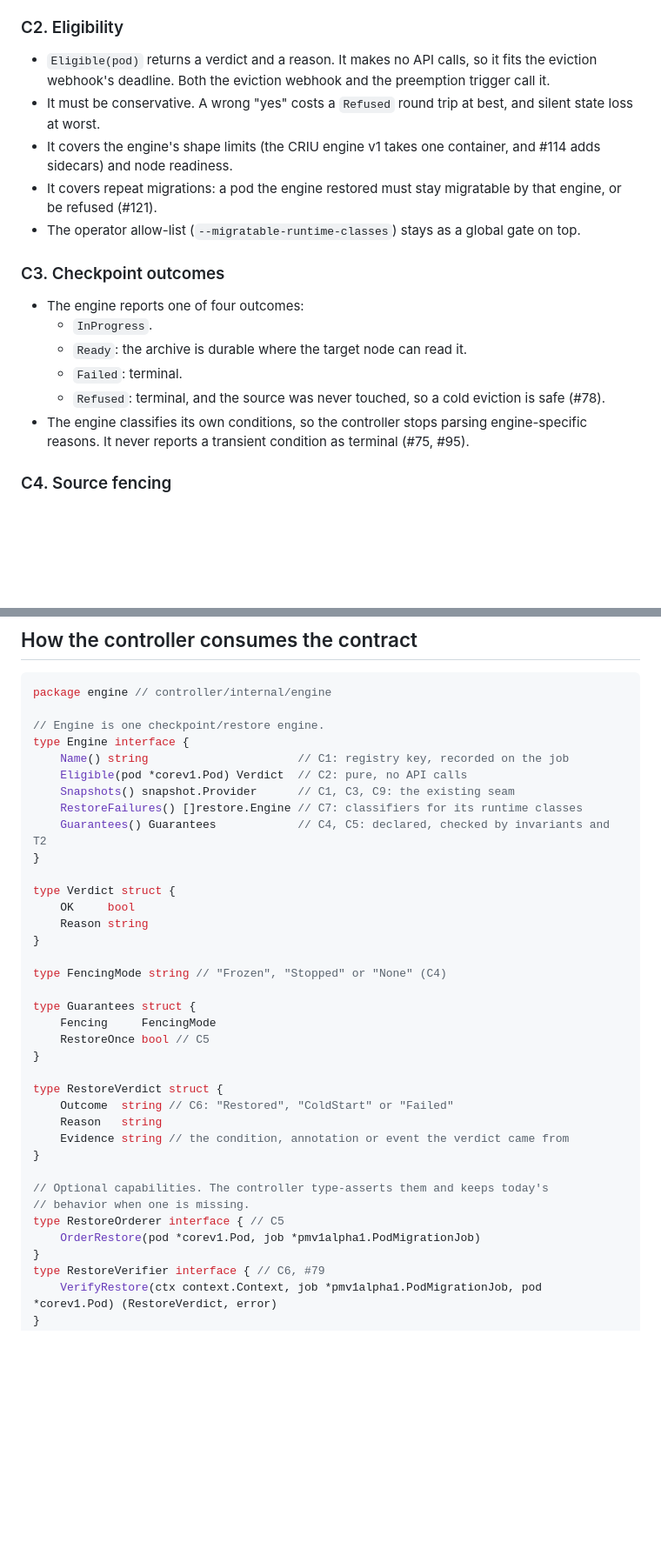
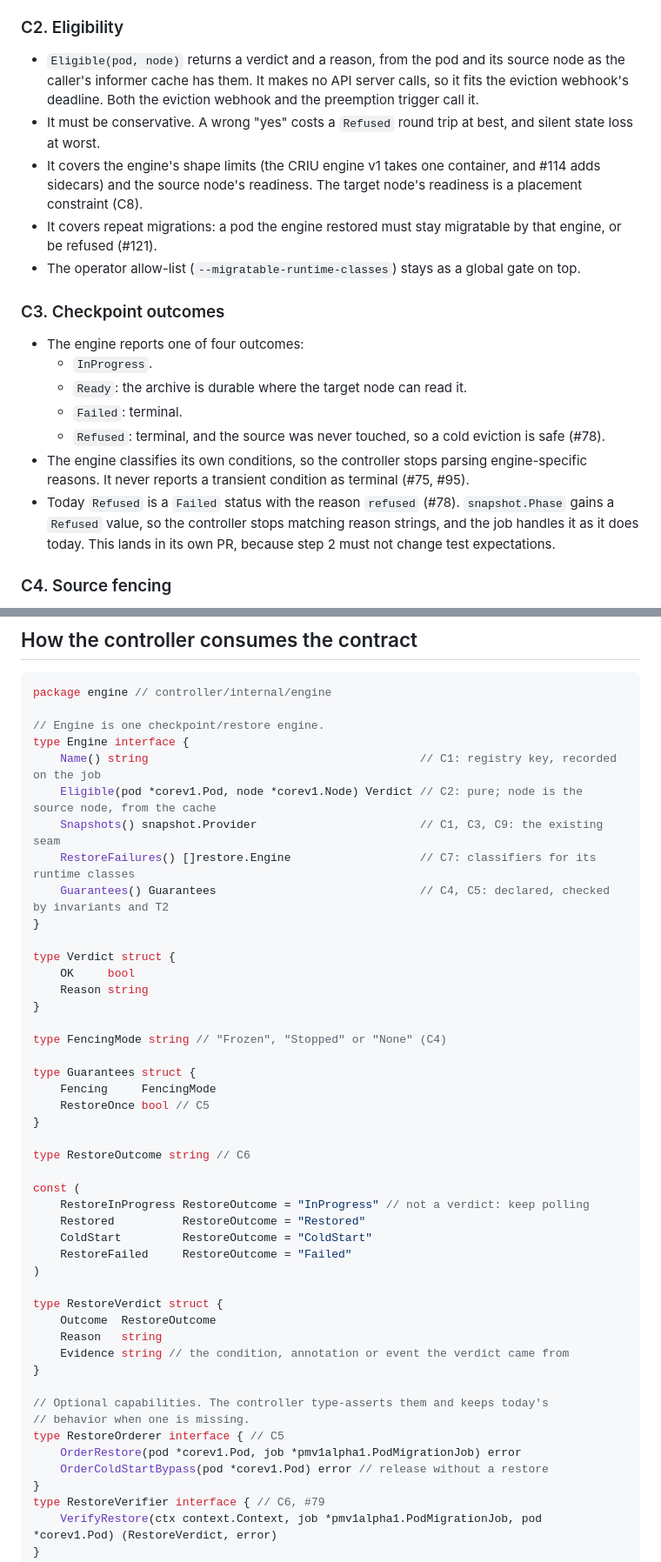
Before and after one commit to gke-labs/pod-migration, a Markdown page: docs/design/engine-contract.md, 2 parts joined by grey strips. Shown at 87% size. Drawn GitHub-style; blank space fills up the shorter version.

Commit message:
docs(design): address review of the engine contract
- RestoreOrderer: OrderRestore returns an error, and the engine also
  defines the cold-start bypass (OrderColdStartBypass; ps-name "" today).
- Guardrails: I1 and I2 read the ps-name annotation today; they move to
  the job's engine's restore order once engines resolve per pod (step 3).
- RestoreVerdict: typed RestoreOutcome with a non-terminal InProgress.
- C3: snapshot.Phase gains Refused, in its own PR (not step 2).
- C2: Eligible(pod, node), with the source node from the caller's cache;
  target-node readiness stays a placement constraint (C8).
- Compatibility: the engine metric label changes existing label sets.

```diff
--- a/docs/design/engine-contract.md
+++ b/docs/design/engine-contract.md
@@ -64,9 +64,9 @@ Non-goals:
 
 ### C2. Eligibility
 
-- `Eligible(pod)` returns a verdict and a reason. It makes no API calls, so it fits the eviction webhook's deadline. Both the eviction webhook and the preemption trigger call it.
+- `Eligible(pod, node)` returns a verdict and a reason, from the pod and its source node as the caller's informer cache has them. It makes no API server calls, so it fits the eviction webhook's deadline. Both the eviction webhook and the preemption trigger call it.
 - It must be conservative. A wrong "yes" costs a `Refused` round trip at best, and silent state loss at worst.
-- It covers the engine's shape limits (the CRIU engine v1 takes one container, and #114 adds sidecars) and node readiness.
+- It covers the engine's shape limits (the CRIU engine v1 takes one container, and #114 adds sidecars) and the source node's readiness. The target node's readiness is a placement constraint (C8).
 - It covers repeat migrations: a pod the engine restored must stay migratable by that engine, or be refused (#121).
 - The operator allow-list (`--migratable-runtime-classes`) stays as a global gate on top.
 
@@ -78,6 +78,7 @@ Non-goals:
   - `Failed`: terminal.
   - `Refused`: terminal, and the source was never touched, so a cold eviction is safe (#78).
 - The engine classifies its own conditions, so the controller stops parsing engine-specific reasons. It never reports a transient condition as terminal (#75, #95).
+- Today `Refused` is a `Failed` status with the reason `refused` (#78). `snapshot.Phase` gains a `Refused` value, so the controller stops matching reason strings, and the job handles it as it does today. This lands in its own PR, because step 2 must not change test expectations.
 
 ### C4. Source fencing
 
@@ -184,11 +185,11 @@ package engine // controller/internal/engine
 
 // Engine is one checkpoint/restore engine.
 type Engine interface {
-	Name() string                      // C1: registry key, recorded on the job
-	Eligible(pod *corev1.Pod) Verdict  // C2: pure, no API calls
-	Snapshots() snapshot.Provider      // C1, C3, C9: the existing seam
-	RestoreFailures() []restore.Engine // C7: classifiers for its runtime classes
-	Guarantees() Guarantees            // C4, C5: declared, checked by invariants and T2
+	Name() string                                        // C1: registry key, recorded on the job
+	Eligible(pod *corev1.Pod, node *corev1.Node) Verdict // C2: pure; node is the source node, from the cache
+	Snapshots() snapshot.Provider                        // C1, C3, C9: the existing seam
+	RestoreFailures() []restore.Engine                   // C7: classifiers for its runtime classes
+	Guarantees() Guarantees                              // C4, C5: declared, checked by invariants and T2
 }
 
 type Verdict struct {
@@ -203,8 +204,17 @@ type Guarantees struct {
 	RestoreOnce bool // C5
 }
 
+type RestoreOutcome string // C6
+
+const (
+	RestoreInProgress RestoreOutcome = "InProgress" // not a verdict: keep polling
+	Restored          RestoreOutcome = "Restored"
+	ColdStart         RestoreOutcome = "ColdStart"
+	RestoreFailed     RestoreOutcome = "Failed"
+)
+
 type RestoreVerdict struct {
-	Outcome  string // C6: "Restored", "ColdStart" or "Failed"
+	Outcome  RestoreOutcome
 	Reason   string
 	Evidence string // the condition, annotation or event the verdict came from
 }
@@ -212,7 +222,8 @@ type RestoreVerdict struct {
 // Optional capabilities. The controller type-asserts them and keeps today's
 // behavior when one is missing.
 type RestoreOrderer interface { // C5
-	OrderRestore(pod *corev1.Pod, job *pmv1alpha1.PodMigrationJob)
+	OrderRestore(pod *corev1.Pod, job *pmv1alpha1.PodMigrationJob) error
+	OrderColdStartBypass(pod *corev1.Pod) error // release without a restore
 }
 type RestoreVerifier interface { // C6, #79
 	VerifyRestore(ctx context.Context, job *pmv1alpha1.PodMigrationJob, pod *corev1.Pod) (RestoreVerdict, error)
```
Also changed, not shown: other parts of docs/design/engine-contract.md (+6 -4 lines).
